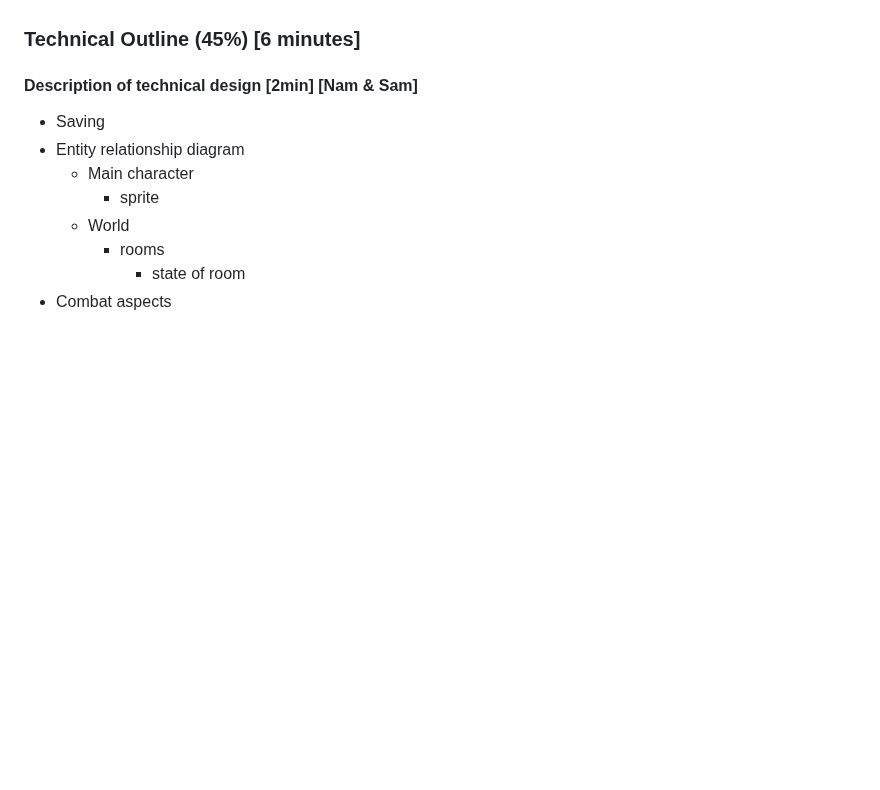
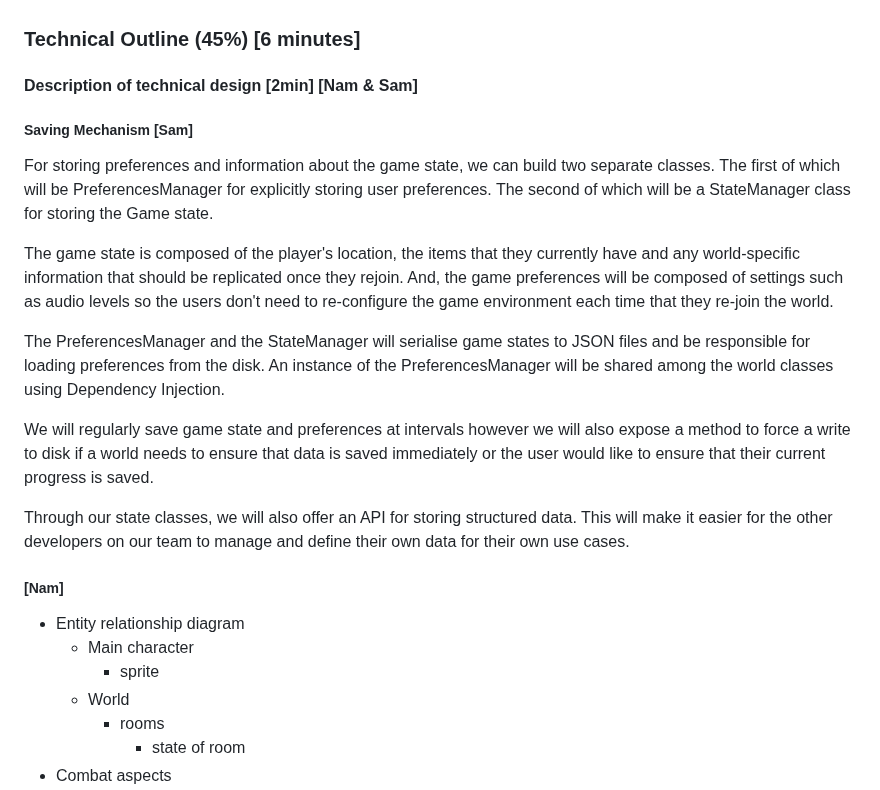
Before and after one commit to COMP2281/software-engineering-group-17, a Markdown page: documentation/Design-Video-Presentation.md, the part around the change. Drawn GitHub-style; blank space fills up the shorter version.

Commit message:
Add Sam's section on saving game state to the script

```diff
--- a/documentation/Design-Video-Presentation.md
+++ b/documentation/Design-Video-Presentation.md
@@ -62,8 +62,22 @@ Slide with tidbits from ideas.md
 ### Technical Outline (45%) [6 minutes]
 
 #### Description of technical design [2min] [Nam & Sam]
+##### Saving Mechanism \[Sam\]
+For storing preferences and information about the game state, we can build two separate classes. The first of which will be PreferencesManager for explicitly storing user preferences.
+The second of which will be a StateManager class for storing the Game state.
 
-- Saving
+The game state is composed of the player's location, the items that they currently have and any world-specific information that should be replicated once they rejoin.
+And, the game preferences will be composed of settings such as audio levels so the users don't need to re-configure the game environment each time that they re-join the world.
+
+The PreferencesManager and the StateManager will serialise game states to JSON files and be responsible for loading preferences from the disk.
+An instance of the PreferencesManager will be shared among the world classes using Dependency Injection.
+
+We will regularly save game state and preferences at intervals however we will also expose a method to force a write to disk if a world needs to ensure that data is saved immediately or the user would like to ensure that their current progress is saved.
+
+Through our state classes, we will also offer an API for storing structured data. This will make it easier for the other developers on our team to manage and define their own data for their own use cases.
+
+##### \[Nam\]
+
 - Entity relationship diagram
   - Main character
     - sprite
```
